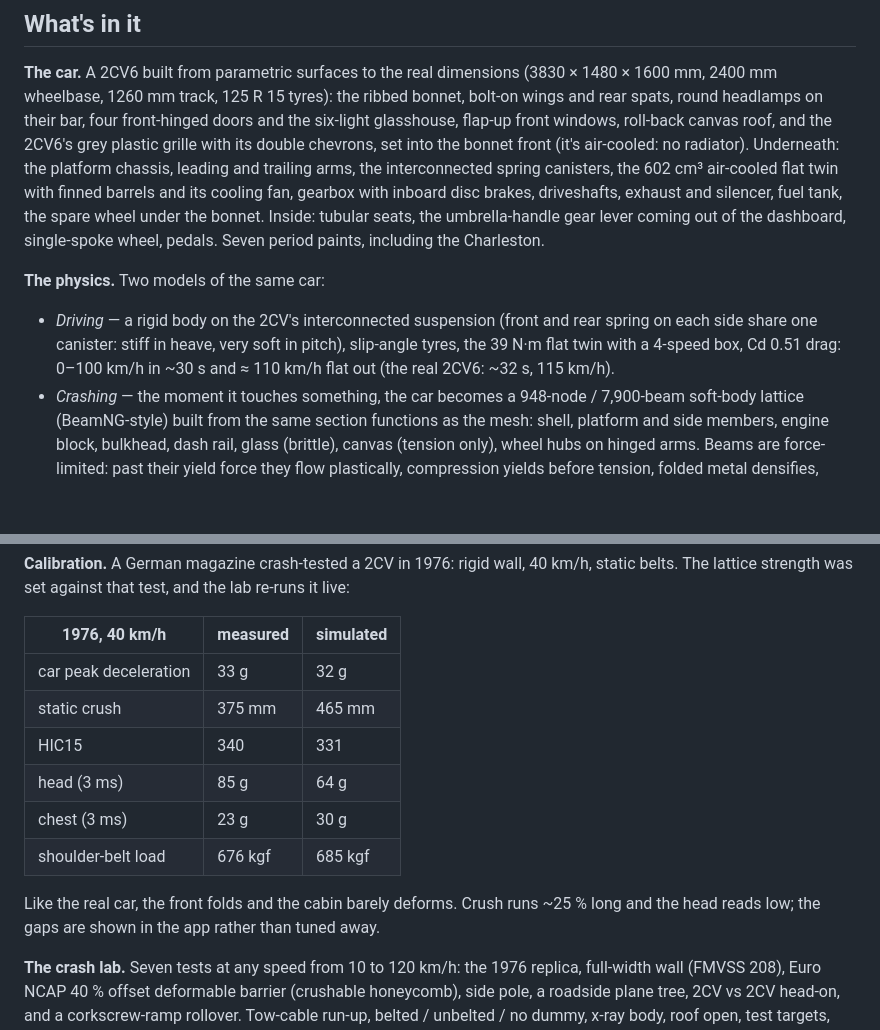
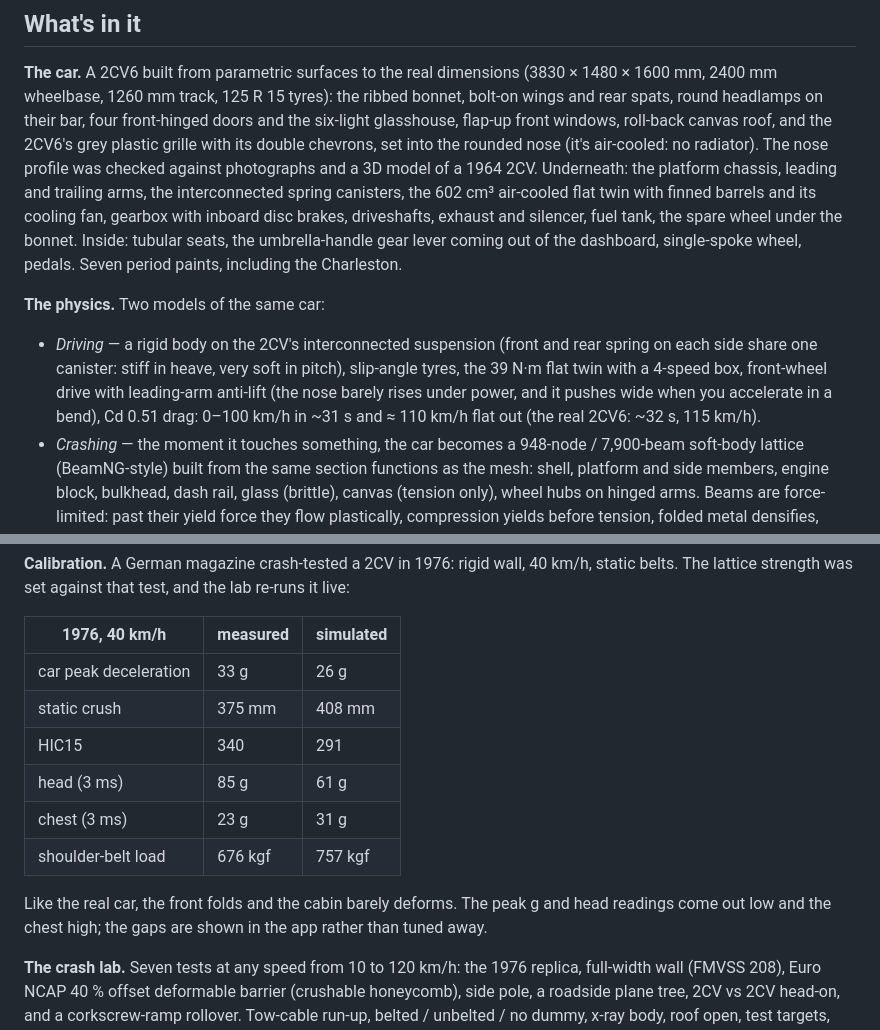
Before and after one commit to markldn/deux-chevaux, a Markdown page: README.md, 2 parts joined by grey strips. Rendered like a GitHub page; blank space fills up the shorter version.

Commit message:
Rounded 2CV nose (profile from photos + 1964 model), tall grey grille with chrome chevrons, lamps/indicators placed as on the car; FWD anti-lift geometry; bending rim; recalibrated

```diff
--- a/README.md
+++ b/README.md
@@ -38,7 +38,8 @@ with `DecompressionStream`. No base64, no external requests.
 **The car.** A 2CV6 built from parametric surfaces to the real dimensions (3830 × 1480 × 1600 mm, 2400 mm wheelbase,
 1260 mm track, 125 R 15 tyres): the ribbed bonnet, bolt-on wings and rear spats, round headlamps on their bar,
 four front-hinged doors and the six-light glasshouse, flap-up front windows, roll-back canvas roof, and the
-2CV6's grey plastic grille with its double chevrons, set into the bonnet front (it's air-cooled: no radiator). Underneath: the platform chassis, leading and trailing arms, the interconnected spring canisters, the
+2CV6's grey plastic grille with its double chevrons, set into the rounded nose (it's air-cooled: no radiator). The nose profile was checked against photographs and a
+3D model of a 1964 2CV. Underneath: the platform chassis, leading and trailing arms, the interconnected spring canisters, the
 602 cm³ air-cooled flat twin with finned barrels and its cooling fan, gearbox with inboard disc brakes, driveshafts,
 exhaust and silencer, fuel tank, the spare wheel under the bonnet. Inside: tubular seats, the umbrella-handle gear
 lever coming out of the dashboard, single-spoke wheel, pedals. Seven period paints, including the Charleston.
@@ -46,7 +47,8 @@ lever coming out of the dashboard, single-spoke wheel, pedals. Seven period pain
 **The physics.** Two models of the same car:
 - *Driving* — a rigid body on the 2CV's interconnected suspension (front and rear spring on each side share one
   canister: stiff in heave, very soft in pitch), slip-angle tyres, the 39 N·m flat twin with a 4-speed box,
-  Cd 0.51 drag: 0–100 km/h in ~30 s and ≈ 110 km/h flat out (the real 2CV6: ~32 s, 115 km/h).
+  front-wheel drive with leading-arm anti-lift (the nose barely rises under power, and it pushes wide when you
+  accelerate in a bend), Cd 0.51 drag: 0–100 km/h in ~31 s and ≈ 110 km/h flat out (the real 2CV6: ~32 s, 115 km/h).
 - *Crashing* — the moment it touches something, the car becomes a 948-node / 7,900-beam soft-body lattice
   (BeamNG-style) built from the same section functions as the mesh: shell, platform and side members, engine
   block, bulkhead, dash rail, glass (brittle), canvas (tension only), wheel hubs on hinged arms. Beams are
@@ -65,15 +67,15 @@ strength was set against that test, and the lab re-runs it live:
 
 | 1976, 40 km/h | measured | simulated |
 |---|---|---|
-| car peak deceleration | 33 g | 32 g |
-| static crush | 375 mm | 465 mm |
-| HIC15 | 340 | 331 |
-| head (3 ms) | 85 g | 64 g |
-| chest (3 ms) | 23 g | 30 g |
-| shoulder-belt load | 676 kgf | 685 kgf |
+| car peak deceleration | 33 g | 26 g |
+| static crush | 375 mm | 408 mm |
+| HIC15 | 340 | 291 |
+| head (3 ms) | 85 g | 61 g |
+| chest (3 ms) | 23 g | 31 g |
+| shoulder-belt load | 676 kgf | 757 kgf |
 
-Like the real car, the front folds and the cabin barely deforms. Crush runs ~25 % long and the head reads low;
-the gaps are shown in the app rather than tuned away.
+Like the real car, the front folds and the cabin barely deforms. The peak g and head readings come out low and
+the chest high; the gaps are shown in the app rather than tuned away.
 
 
 **The crash lab.** Seven tests at any speed from 10 to 120 km/h: the 1976 replica, full-width wall (FMVSS 208),
```
Also changed, not shown: docs/01-title-avenue.jpg, docs/03-exploded-anatomy.jpg, docs/04-sim-vs-1976.jpg, docs/05-lab-impact.jpg, docs/06-lab-replay-side.jpg, docs/09-drive.jpg, 8 other files.
